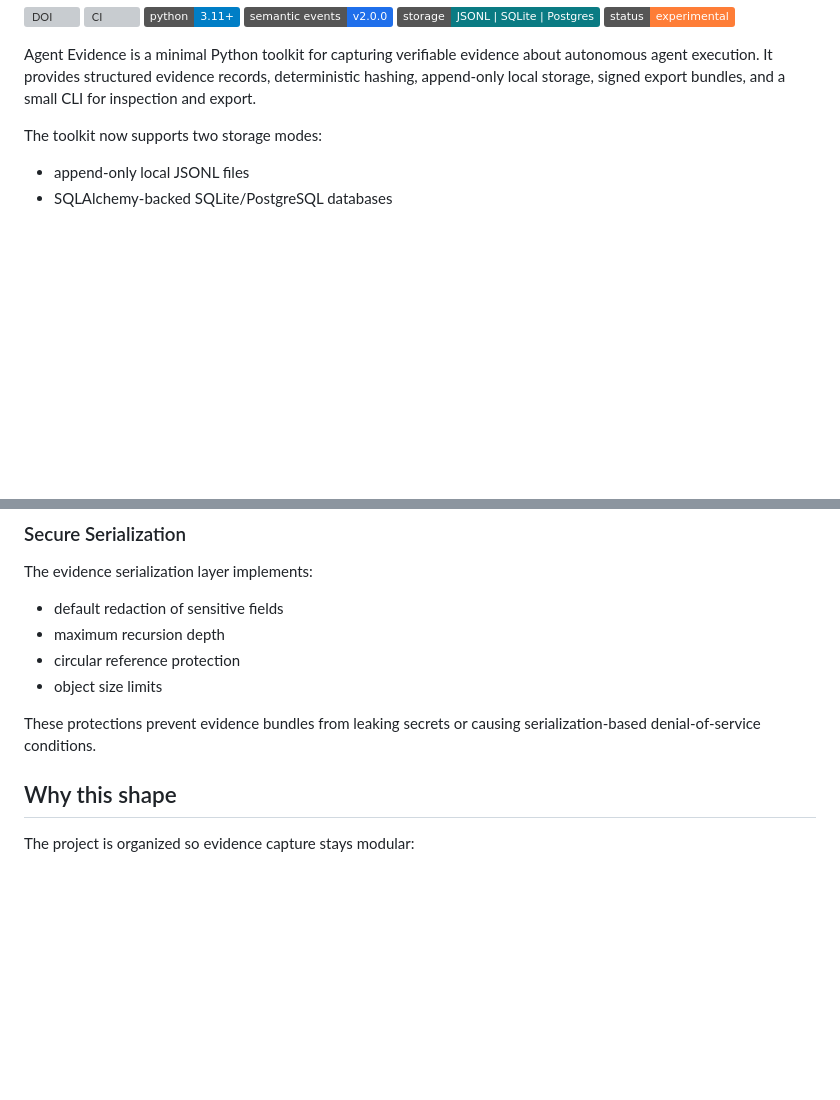
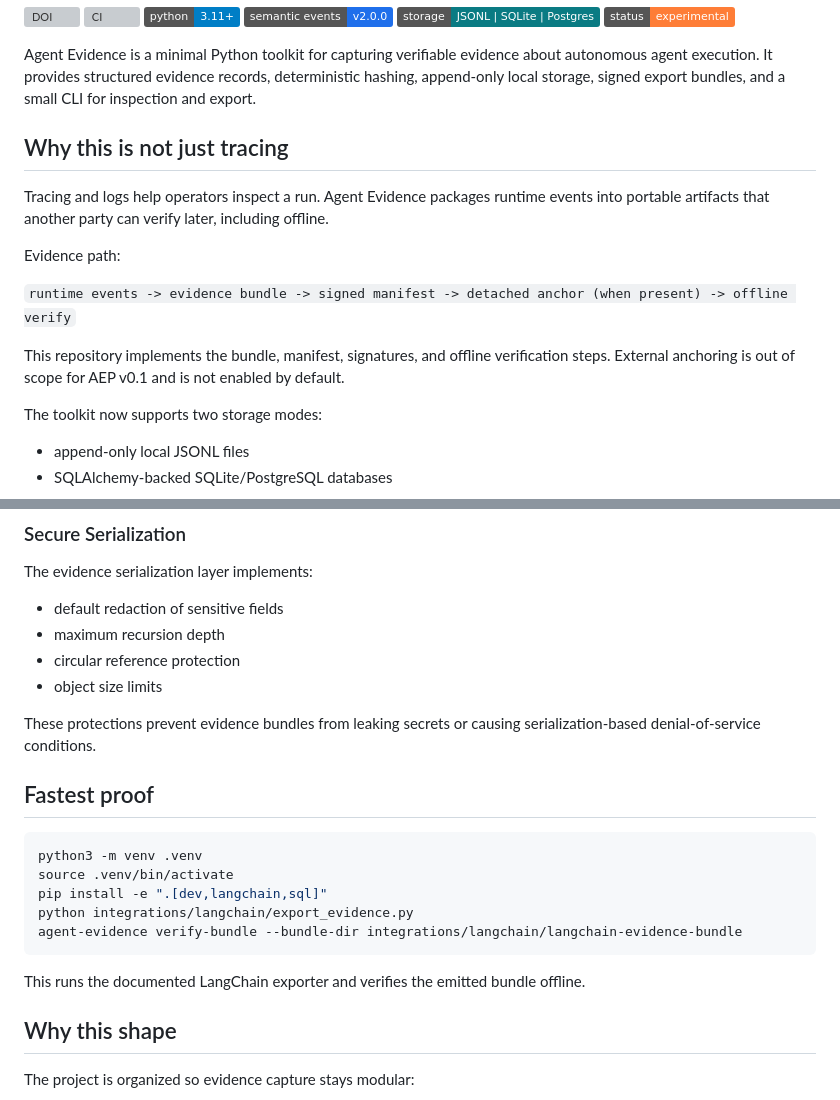
Before and after one commit to joy7758/agent-evidence, a Markdown page: README.md, 2 parts joined by grey strips. Rendered like a GitHub page; badges without logos; blank space fills up the shorter version; grey boxes are pictures that could not be loaded.

````diff
--- a/README.md
+++ b/README.md
@@ -18,6 +18,20 @@ Agent Evidence is a minimal Python toolkit for capturing verifiable evidence
 about autonomous agent execution. It provides structured evidence records,
 deterministic hashing, append-only local storage, signed export bundles, and a
 small CLI for inspection and export.
+
+## Why this is not just tracing
+
+Tracing and logs help operators inspect a run. Agent Evidence packages runtime
+events into portable artifacts that another party can verify later, including
+offline.
+
+Evidence path:
+
+`runtime events -> evidence bundle -> signed manifest -> detached anchor (when present) -> offline verify`
+
+This repository implements the bundle, manifest, signatures, and offline
+verification steps. External anchoring is out of scope for AEP v0.1 and is not
+enabled by default.
 
 The toolkit now supports two storage modes:
 
@@ -42,6 +56,19 @@ The evidence serialization layer implements:
 
 These protections prevent evidence bundles from leaking secrets or causing
 serialization-based denial-of-service conditions.
+
+## Fastest proof
+
+```bash
+python3 -m venv .venv
+source .venv/bin/activate
+pip install -e ".[dev,langchain,sql]"
+python integrations/langchain/export_evidence.py
+agent-evidence verify-bundle --bundle-dir integrations/langchain/langchain-evidence-bundle
+```
+
+This runs the documented LangChain exporter and verifies the emitted bundle
+offline.
 
 ## Why this shape
 
````
Also changed, not shown: README.zh-CN.md (+24 -0 lines).
